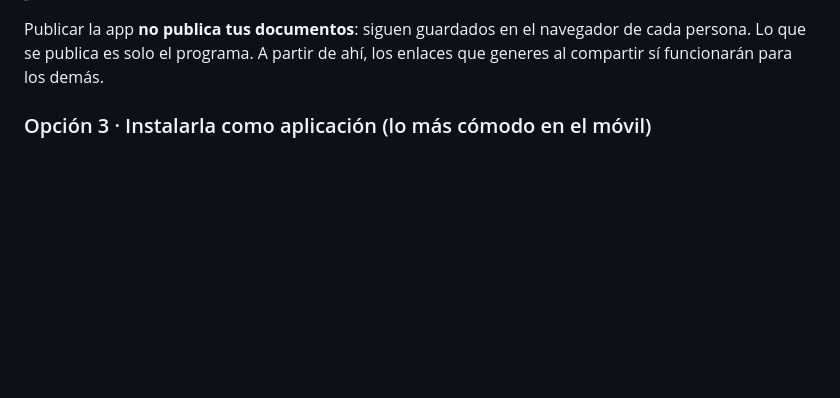
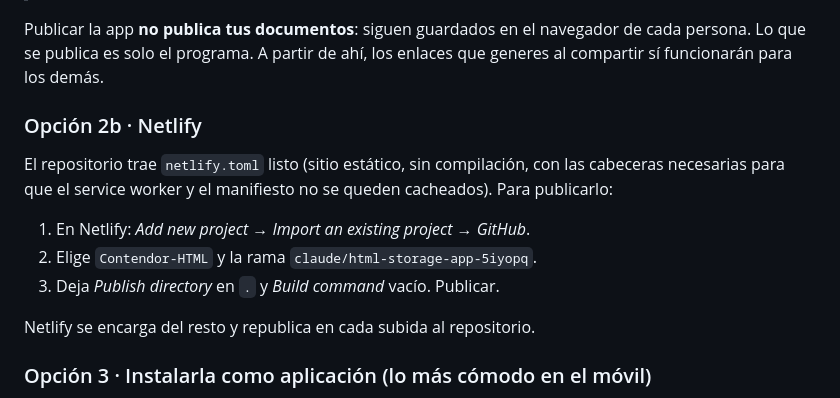
Before and after one commit to LordPanZ/Contendor-HTML, a Markdown page: README.md, the part around the change. GitHub-like rendering; blank space fills up the shorter version.

Commit message:
Documentar la publicación en Netlify
Añade los pasos para importar el repositorio desde Netlify, junto a los de
GitHub Pages, ya que netlify.toml ya deja el sitio configurado.

Co-Authored-By: Claude Opus 5 <noreply@anthropic.com>
Claude-Session: https://claude.ai/code/session_01HyAMB4S8eviaTjrJF3hzt1

```diff
--- a/README.md
+++ b/README.md
@@ -61,6 +61,17 @@ El flujo además comprueba que `descarga/contenedor-html.html` sigue coincidiend
 Publicar la app **no publica tus documentos**: siguen guardados en el navegador de cada persona. Lo que
 se publica es solo el programa. A partir de ahí, los enlaces que generes al compartir sí funcionarán para
 los demás.
+
+### Opción 2b · Netlify
+
+El repositorio trae `netlify.toml` listo (sitio estático, sin compilación, con las cabeceras necesarias
+para que el service worker y el manifiesto no se queden cacheados). Para publicarlo:
+
+1. En Netlify: *Add new project → Import an existing project → GitHub*.
+2. Elige `Contendor-HTML` y la rama `claude/html-storage-app-5iyopq`.
+3. Deja *Publish directory* en `.` y *Build command* vacío. Publicar.
+
+Netlify se encarga del resto y republica en cada subida al repositorio.
 
 ### Opción 3 · Instalarla como aplicación (lo más cómodo en el móvil)
 
```
